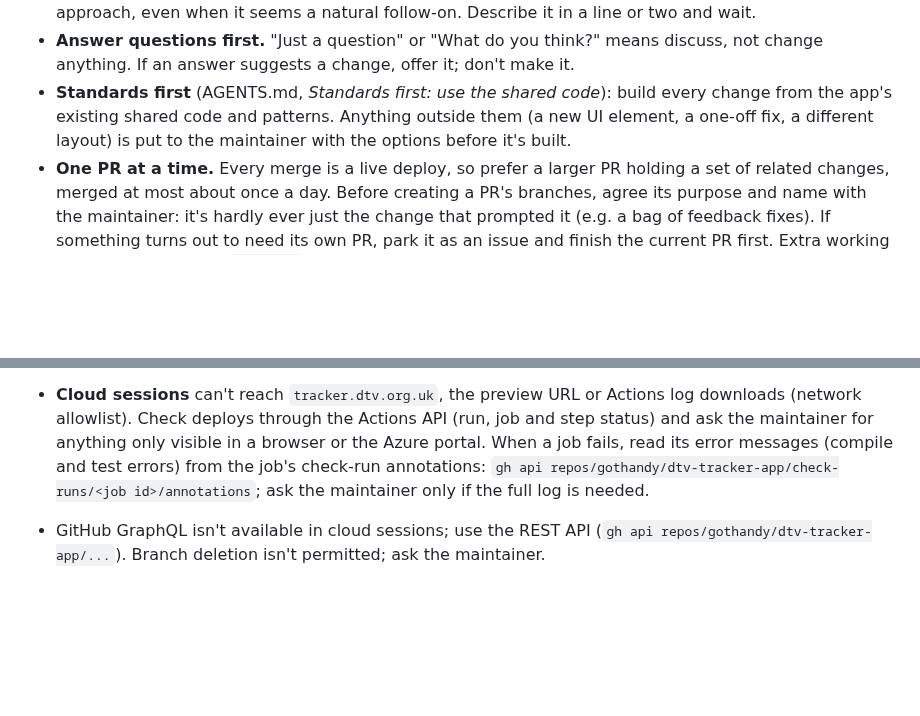
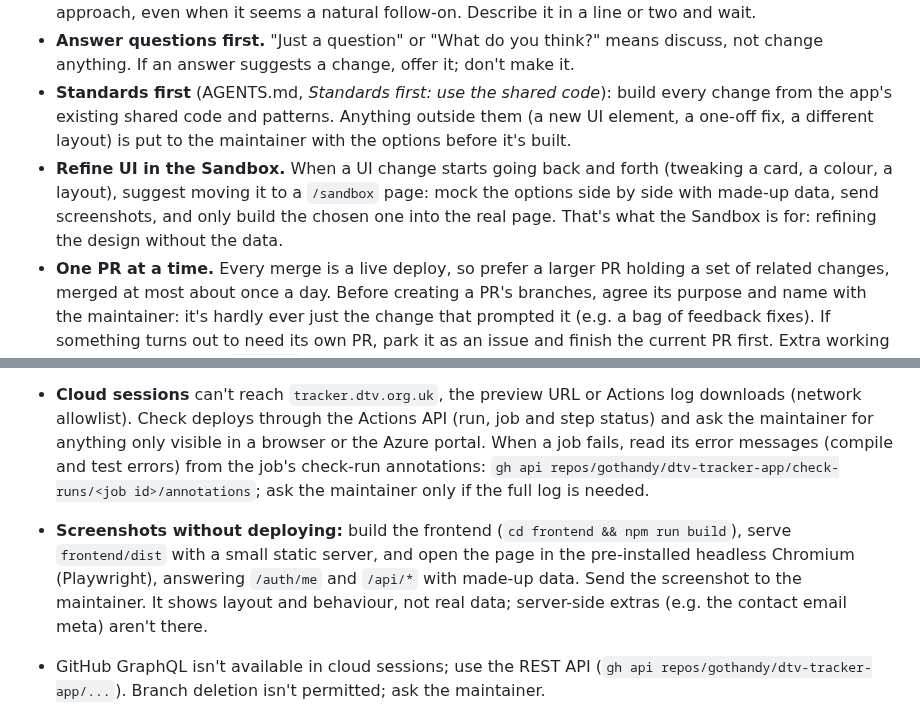
Before and after one commit to gothandy/dtv-tracker-app, a Markdown page: CLAUDE.md, 2 parts joined by grey strips. Drawn GitHub-style; blank space fills up the shorter version.

Commit message:
CLAUDE.md: refine UI in the Sandbox; screenshots without deploying
Co-Authored-By: Claude Opus 5.5 <noreply@anthropic.com>
Claude-Session: https://claude.ai/code/session_01R7Ji2cwJUdyQ439TeRnHun

```diff
--- a/CLAUDE.md
+++ b/CLAUDE.md
@@ -8,6 +8,7 @@ Read [AGENTS.md](AGENTS.md) first. It is the single source of truth for the proj
 - **Ask "Shall I get started?"** before anything not yet discussed: a new change, file, workflow step or approach, even when it seems a natural follow-on. Describe it in a line or two and wait.
 - **Answer questions first.** "Just a question" or "What do you think?" means discuss, not change anything. If an answer suggests a change, offer it; don't make it.
 - **Standards first** (AGENTS.md, *Standards first: use the shared code*): build every change from the app's existing shared code and patterns. Anything outside them (a new UI element, a one-off fix, a different layout) is put to the maintainer with the options before it's built.
+- **Refine UI in the Sandbox.** When a UI change starts going back and forth (tweaking a card, a colour, a layout), suggest moving it to a `/sandbox` page: mock the options side by side with made-up data, send screenshots, and only build the chosen one into the real page. That's what the Sandbox is for: refining the design without the data.
 - **One PR at a time.** Every merge is a live deploy, so prefer a larger PR holding a set of related changes, merged at most about once a day. Before creating a PR's branches, agree its purpose and name with the maintainer: it's hardly ever just the change that prompted it (e.g. a bag of feedback fixes). If something turns out to need its own PR, park it as an issue and finish the current PR first. Extra working branches off the PR's `preview/` branch are fine when they help, but keep them few: the maintainer deletes them by hand at the end.
 
 ## Planning a feature
@@ -37,6 +38,7 @@ Read [AGENTS.md](AGENTS.md) first. It is the single source of truth for the proj
 - **Check first that you're running in Claude Code.** Before starting work, confirm you have a shell, the repository checked out and `npm`. If you don't (e.g. a plain claude.ai chat), say so straight away so the maintainer can move to Claude Code, rather than working around it.
 
 - **Cloud sessions** can't reach `tracker.dtv.org.uk`, the preview URL or Actions log downloads (network allowlist). Check deploys through the Actions API (run, job and step status) and ask the maintainer for anything only visible in a browser or the Azure portal. When a job fails, read its error messages (compile and test errors) from the job's check-run annotations: `gh api repos/gothandy/dtv-tracker-app/check-runs/<job id>/annotations`; ask the maintainer only if the full log is needed.
+- **Screenshots without deploying:** build the frontend (`cd frontend && npm run build`), serve `frontend/dist` with a small static server, and open the page in the pre-installed headless Chromium (Playwright), answering `/auth/me` and `/api/*` with made-up data. Send the screenshot to the maintainer. It shows layout and behaviour, not real data; server-side extras (e.g. the contact email meta) aren't there.
 - GitHub GraphQL isn't available in cloud sessions; use the REST API (`gh api repos/gothandy/dtv-tracker-app/...`). Branch deletion isn't permitted; ask the maintainer.
 - **Local Claude Code** can run `npm run dev` against the preview site (a copy of live). Same branch rules apply; the maintainer may work on the same task branch locally.
 
```
